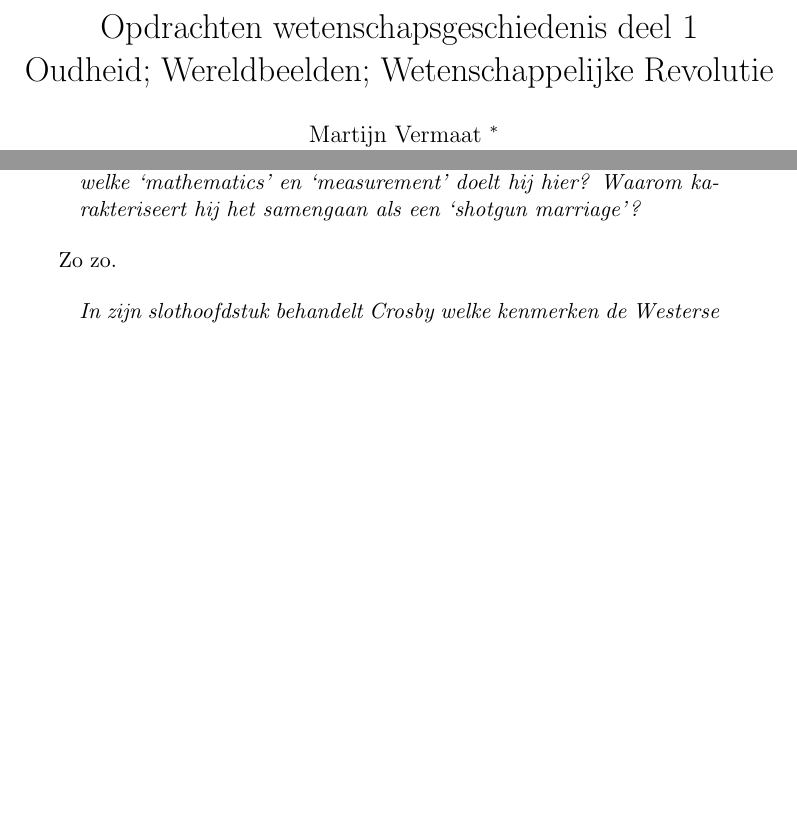
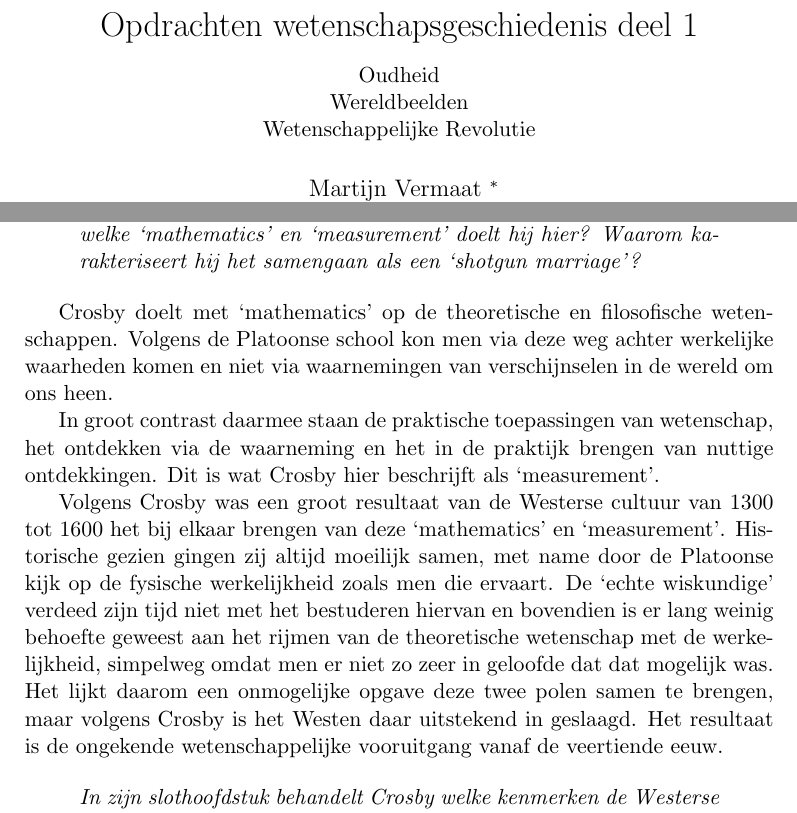
Before and after one commit to martijnvermaat/documents, a LaTeX document (vu/wetenschapsgeschiedenis/opdrachten-1.tex): two parts of pages 1 and 4 of 4 before the commit and two parts of pages 1 and 4 of 5 after it, joined at a grey line, cut so that both start at the same text, the shorter picture padded with empty space. Compiled offline with pdfLaTeX.

Commit message:
Opgave 3 deels gemaakt.

```diff
--- a/vu/wetenschapsgeschiedenis/opdrachten-1.tex
+++ b/vu/wetenschapsgeschiedenis/opdrachten-1.tex
@@ -3,8 +3,10 @@
 \usepackage{a4}
 \usepackage{latexsym}
 
-\title{Opdrachten wetenschapsgeschiedenis deel 1\\
-Oudheid; Wereldbeelden; Wetenschappelijke Revolutie}
+\title{Opdrachten wetenschapsgeschiedenis deel 1\\[0.6em]
+\normalsize{Oudheid\\
+Wereldbeelden\\
+Wetenschappelijke Revolutie}}
 \author{
     Martijn Vermaat
     \footnote{Discussiegroep gevormd met Vijay Rao (varao@cs.vu.nl)}\\
@@ -203,7 +205,26 @@ tegelijkertijd fysisch model.
 \end{quote}
 
 
-Zo zo.
+Crosby doelt met `mathematics' op de theoretische en filosofische
+wetenschappen. Volgens de Platoonse school kon men via deze weg achter
+werkelijke waarheden komen en niet via waarnemingen van verschijnselen in de
+wereld om ons heen.
+
+In groot contrast daarmee staan de praktische toepassingen van wetenschap, het
+ontdekken via de waarneming en het in de praktijk brengen van nuttige
+ontdekkingen. Dit is wat Crosby hier beschrijft als `measurement'.
+
+Volgens Crosby was een groot resultaat van de Westerse cultuur van 1300 tot
+1600 het bij elkaar brengen van deze `mathematics' en
+`measurement'. Historische gezien gingen zij altijd moeilijk samen, met name
+door de Platoonse kijk op de fysische werkelijkheid zoals men die ervaart. De
+`echte wiskundige' verdeed zijn tijd niet met het bestuderen hiervan en
+bovendien is er lang weinig behoefte geweest aan het rijmen van de
+theoretische wetenschap met de werkelijkheid, simpelweg omdat men er niet zo
+zeer in geloofde dat dat mogelijk was. Het lijkt daarom een onmogelijke opgave
+deze twee polen samen te brengen, maar volgens Crosby is het Westen daar
+uitstekend in geslaagd. Het resultaat is de ongekende wetenschappelijke
+vooruitgang vanaf de veertiende eeuw.
 
 
 \begin{quote}
```
